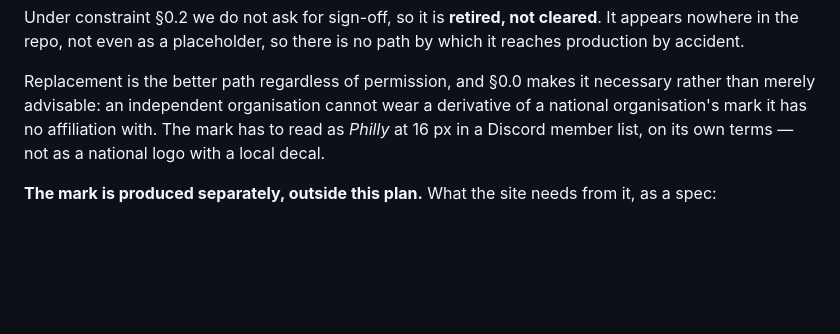
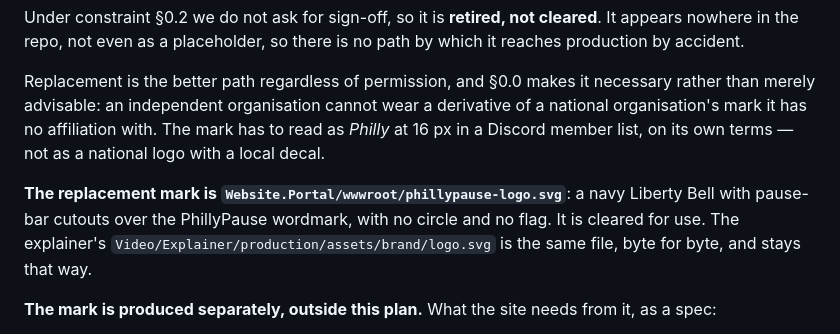
Before and after one commit to PhillyPause/Platform, a Markdown page: Docs/PLAN.md, the part around the change. GitHub-like rendering; blank space fills up the shorter version.

Commit message:
docs: the Liberty Bell and pause-bars mark is the cleared PhillyPause logo
PLAN.md section 3.1 now names the replacement mark's file, says it is
cleared, and ties the explainer's copy to it byte for byte.

Hand-off (Video/Explainer, branch feature/explainer-animation):

Done: R7. Every requirement in CURRENT_APPROVED_STATE.md is met (that file
says which revision met which). The finished website pair is built and
verified: 1,824 frames, 76 s, audio in sync, card still from 66 s, and the
QR decodes from the encoded 720p film down to 320 px wide. 32 tests pass.
  .venv/Scripts/python production/finish.py --only PhillyPause_Web_720p.mp4 PhillyPause_Web_720p_Captioned.mp4

Outstanding:
- The user is reviewing the 720p film.
- YouTube: the user uploads; then Home.razor's VideoId, VideoTitle,
  VideoCredit, VideoLength and VideoPitch change from Rob Miles' video to
  this one (and the privacy note stays true: still YouTube's player).
- The 1080p master, vertical and square exports are not rendered at full
  size yet: finish.py with no --only.
- package_project.py still needs nine R2 hand-off files not in the repo.

Co-Authored-By: Claude Opus 5.5 <noreply@anthropic.com>

```diff
--- a/Docs/PLAN.md
+++ b/Docs/PLAN.md
@@ -233,6 +233,12 @@ a derivative of a national organisation's mark it has no affiliation with. The
 mark has to read as *Philly* at 16 px in a Discord member list, on its own
 terms — not as a national logo with a local decal.
 
+**The replacement mark is `Website.Portal/wwwroot/phillypause-logo.svg`**: a
+navy Liberty Bell with pause-bar cutouts over the PhillyPause wordmark, with no
+circle and no flag. It is cleared for use. The explainer's
+`Video/Explainer/production/assets/brand/logo.svg` is the same file, byte for
+byte, and stays that way.
+
 **The mark is produced separately, outside this plan.** What the site needs from
 it, as a spec:
 
```
